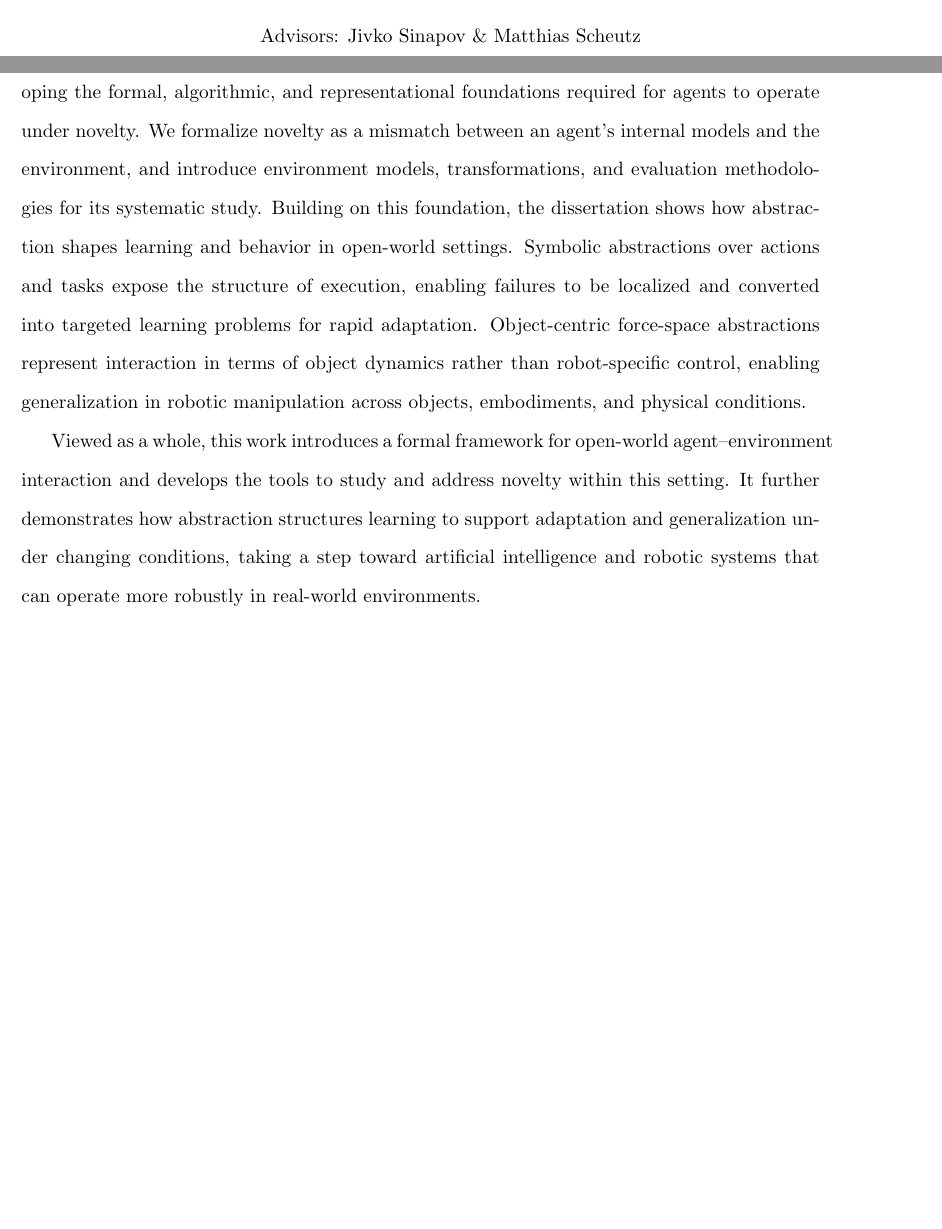
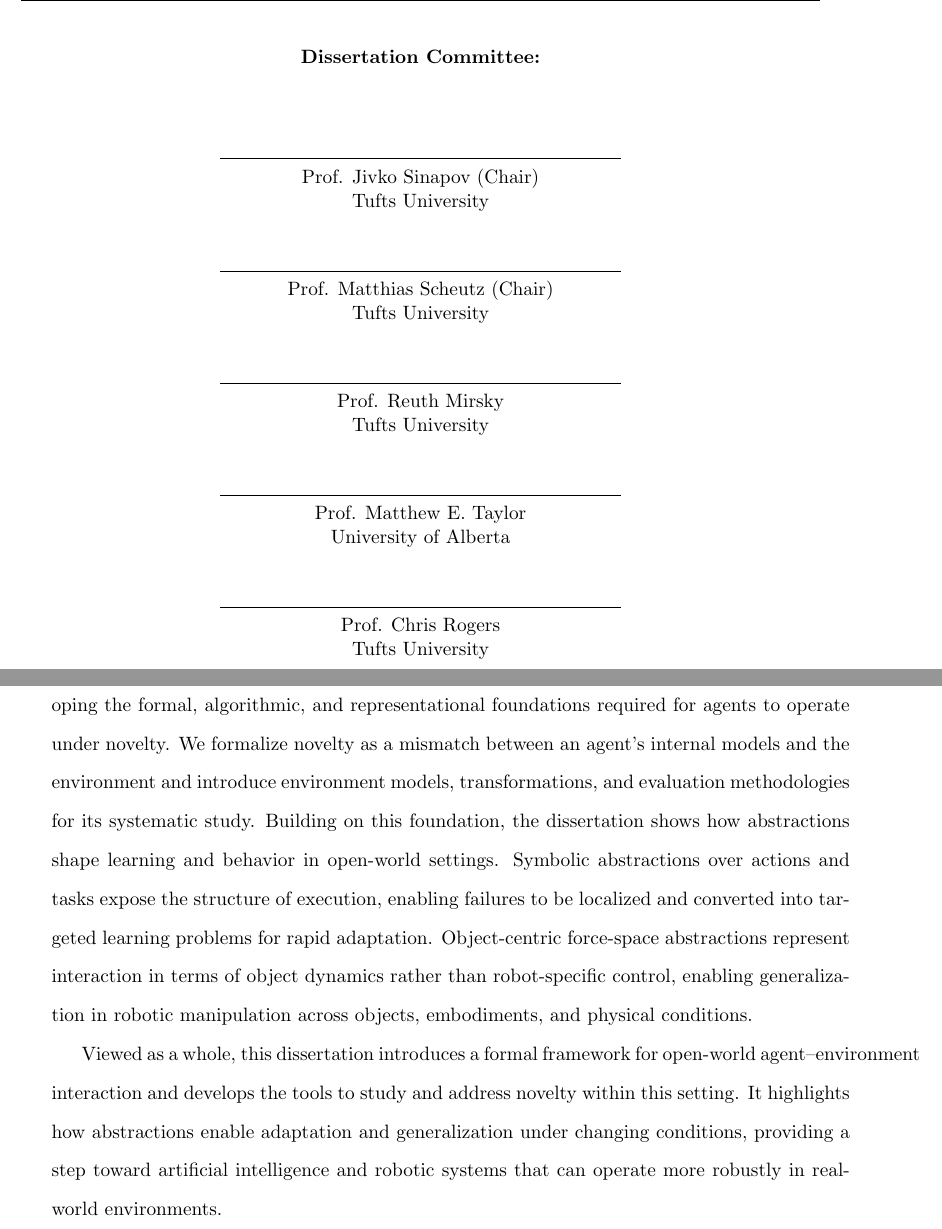
Before and after one commit to goelshivam1210/thesis, a LaTeX thesis (main.tex, which reads frontmatter/abstract.tex, frontmatter/titlepage.tex): two parts of pages 1 and 2 of 80 before the commit and two parts of pages 2 and 3 of 81 after it, joined at a grey line, cut at the place of the change, the shorter picture padded with empty space. Compiled offline with pdfLaTeX.

Commit message:
revised title and abstract

```diff
--- a/frontmatter/abstract.tex
+++ b/frontmatter/abstract.tex
@@ -3,7 +3,8 @@
 
 Despite significant advances in artificial intelligence and robotics, and recent progress toward more flexible and open-world capable systems, many approaches still exhibit brittle behavior when confronted with changes beyond their training distributions, reflecting a continued reliance on closed-world assumptions. In real-world environments, new objects, altered dynamics, and unforeseen task variations arise naturally, and even small changes can render existing knowledge inadequate, exposing a limitation in how current systems represent and reason about their interaction with the world.
 
-This dissertation advances the study of open-world agent–environment interaction by developing the formal, algorithmic, and representational foundations required for agents to operate under novelty. We formalize novelty as a mismatch between an agent’s internal models and the environment, and introduce environment models, transformations, and evaluation methodologies for its systematic study. Building on this foundation, the dissertation shows how abstraction shapes learning and behavior in open-world settings. Symbolic abstractions over actions and tasks expose the structure of execution, enabling failures to be localized and converted into targeted learning problems for rapid adaptation.
+This dissertation advances the study of open-world agent–environment interaction by developing the formal, algorithmic, and representational foundations required for agents to operate under novelty. We formalize novelty as a mismatch between an agent’s internal models and the environment and introduce environment models, transformations, and evaluation methodologies for its systematic study.
+Building on this foundation, the dissertation shows how abstractions shape learning and behavior in open-world settings. Symbolic abstractions over actions and tasks expose the structure of execution, enabling failures to be localized and converted into targeted learning problems for rapid adaptation.
 Object-centric force-space abstractions represent interaction in terms of object dynamics rather than robot-specific control, enabling generalization in robotic manipulation across objects, embodiments, and physical conditions.
 
-Viewed as a whole, this work introduces a formal framework for open-world agent–environment interaction and develops the tools to study and address novelty within this setting. It further demonstrates how abstraction structures learning to support adaptation and generalization under changing conditions, taking a step toward artificial intelligence and robotic systems that can operate more robustly in real-world environments.
+Viewed as a whole, this dissertation introduces a formal framework for open-world agent–environment interaction and develops the tools to study and address novelty within this setting. It highlights how abstractions enable adaptation and generalization under changing conditions, providing a step toward artificial intelligence and robotic systems that can operate more robustly in real-world environments.
--- a/frontmatter/titlepage.tex
+++ b/frontmatter/titlepage.tex
@@ -36,6 +40,40 @@
       \vspace{1.5cm}
       \copyright Copyright 2026 by Shivam Goel\\
       \vspace{.5cm}
-      Advisors: Jivko Sinapov \& Matthias Scheutz
+      \vspace{1cm}
+
+\begin{center}
+\textbf{Dissertation Committee:}
+\end{center}
+
+\vspace{1cm}
+
+\noindent\rule{8cm}{0.4pt}\\
+Prof. Jivko Sinapov (Chair)\\
+Tufts University
+
+\vspace{0.8cm}
+
+\noindent\rule{8cm}{0.4pt}\\
+Prof. Matthias Scheutz (Chair)\\
+Tufts University
+
+\vspace{0.8cm}
+
+\noindent\rule{8cm}{0.4pt}\\
+Prof. Reuth Mirsky\\
+Tufts University
+
+\vspace{0.8cm}
+
+\noindent\rule{8cm}{0.4pt}\\
+Prof. Matthew E. Taylor\\
+University of Alberta
+
+\vspace{0.8cm}
+
+\noindent\rule{8cm}{0.4pt}\\
+Prof. Chris Rogers\\
+Tufts University
   \end{center}
 \end{titlepage}
```
Also changed, not shown: frontmatter/titlepage.tex (8 more changed lines).
